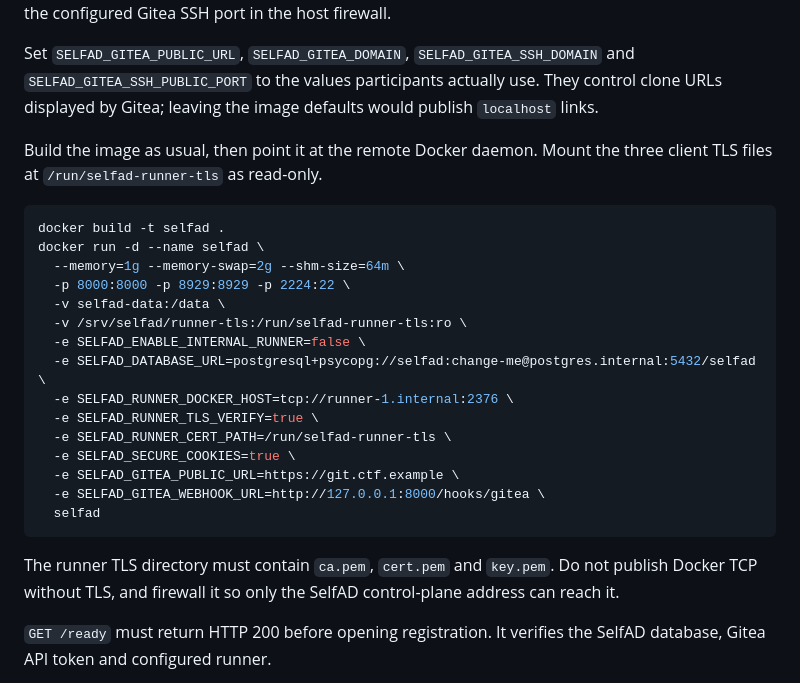
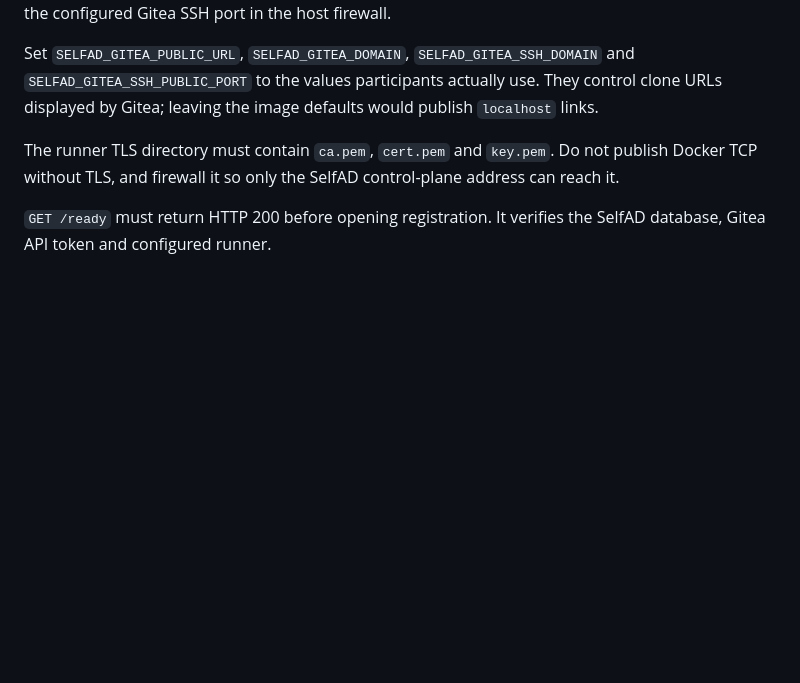
Before and after one commit to max-cyou/SelfAD, a Markdown page: docs/production.md, the part around the change. GitHub-like rendering; blank space fills up the shorter version.

Commit message:
docs: remove insecure production startup path

````diff
--- a/docs/production.md
+++ b/docs/production.md
@@ -51,27 +51,6 @@ Set `SELFAD_GITEA_PUBLIC_URL`, `SELFAD_GITEA_DOMAIN`,
 `SELFAD_GITEA_SSH_DOMAIN` and `SELFAD_GITEA_SSH_PUBLIC_PORT` to the values
 participants actually use. They control clone URLs displayed by Gitea; leaving
 the image defaults would publish `localhost` links.
-
-Build the image as usual, then point it at the remote Docker daemon. Mount the
-three client TLS files at `/run/selfad-runner-tls` as read-only.
-
-```bash
-docker build -t selfad .
-docker run -d --name selfad \
-  --memory=1g --memory-swap=2g --shm-size=64m \
-  -p 8000:8000 -p 8929:8929 -p 2224:22 \
-  -v selfad-data:/data \
-  -v /srv/selfad/runner-tls:/run/selfad-runner-tls:ro \
-  -e SELFAD_ENABLE_INTERNAL_RUNNER=false \
-  -e SELFAD_DATABASE_URL=postgresql+psycopg://selfad:change-me@postgres.internal:5432/selfad \
-  -e SELFAD_RUNNER_DOCKER_HOST=tcp://runner-1.internal:2376 \
-  -e SELFAD_RUNNER_TLS_VERIFY=true \
-  -e SELFAD_RUNNER_CERT_PATH=/run/selfad-runner-tls \
-  -e SELFAD_SECURE_COOKIES=true \
-  -e SELFAD_GITEA_PUBLIC_URL=https://git.ctf.example \
-  -e SELFAD_GITEA_WEBHOOK_URL=http://127.0.0.1:8000/hooks/gitea \
-  selfad
-```
 
 The runner TLS directory must contain `ca.pem`, `cert.pem` and `key.pem`.
 Do not publish Docker TCP without TLS, and firewall it so only the SelfAD
````
